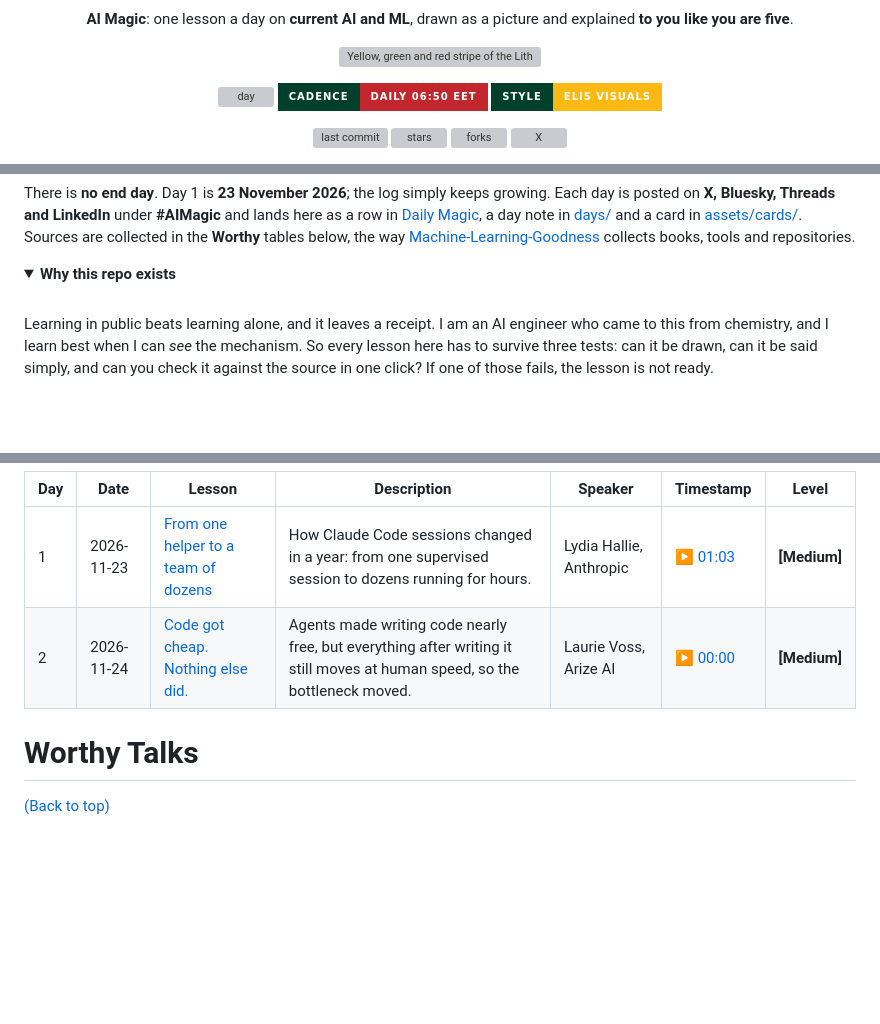
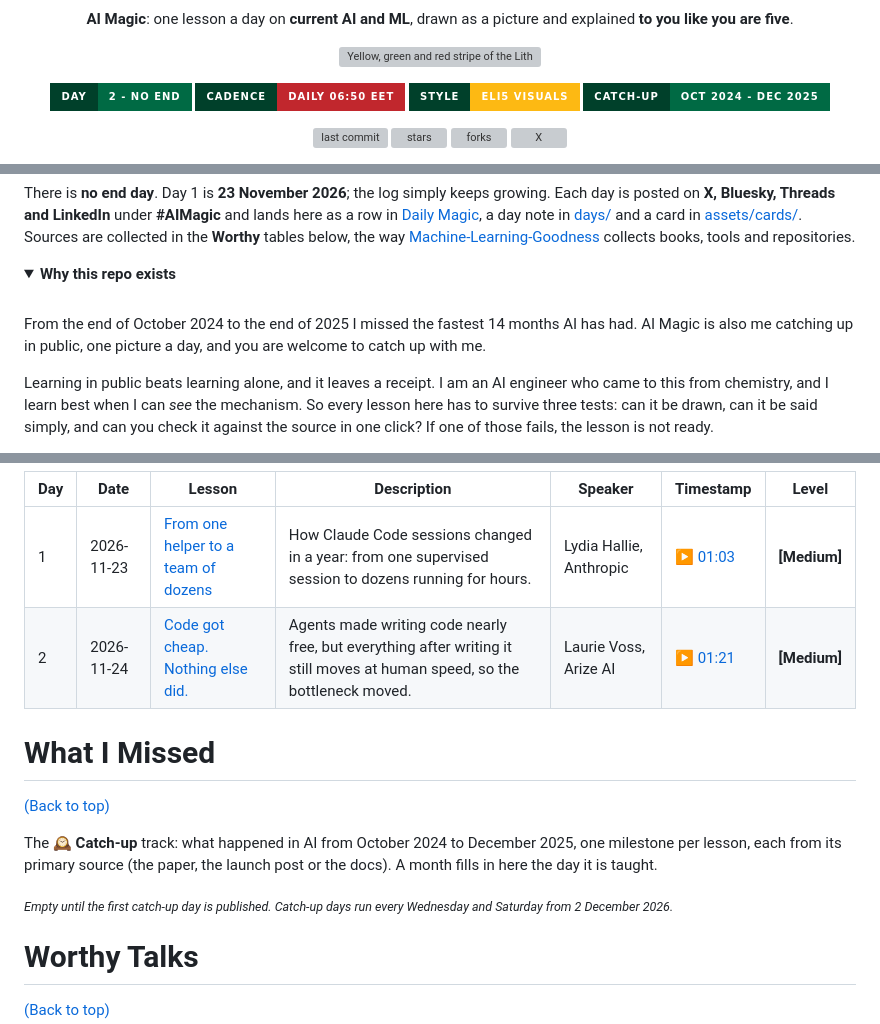
Before and after one commit to aurimas13/AI-Magic, a Markdown page: README.md, 3 parts joined by grey strips. GitHub-like rendering; folded sections open; badges without logos; blank space fills up the shorter version; grey boxes are pictures that could not be loaded.

Commit message:
README: catch-up track, star line, Day 2 real timestamps

```diff
--- a/README.md
+++ b/README.md
@@ -7,9 +7,10 @@
 <p align="center"><img src="assets/logo/stripe.svg" width="360" alt="Yellow, green and red stripe of the Lithuanian flag"/></p>
 
 <p align="center">
-<a href="#daily-magic"><img alt="day" src="https://img.shields.io/badge/Day-2%20-%20no%20end-006A44?style=for-the-badge&labelColor=00402A"/></a>
+<a href="#daily-magic"><img alt="day" src="https://img.shields.io/badge/Day-2%20--%20no%20end-006A44?style=for-the-badge&labelColor=00402A"/></a>
 <a href="#how-it-works"><img alt="cadence" src="https://img.shields.io/badge/Cadence-daily%2006%3A50%20EET-C1272D?style=for-the-badge&labelColor=00402A"/></a>
 <a href="#visual-glossary"><img alt="eli5" src="https://img.shields.io/badge/Style-ELI5%20visuals-FDB913?style=for-the-badge&labelColor=00402A"/></a>
+<a href="#what-i-missed"><img alt="catch-up" src="https://img.shields.io/badge/Catch--up-Oct%202024%20--%20Dec%202025-006A44?style=for-the-badge&labelColor=00402A"/></a>
 </p>
 <p align="center">
 <a href="https://github.com/aurimas13/AI-Magic/commits/main"><img alt="last commit" src="https://img.shields.io/github/last-commit/aurimas13/AI-Magic?style=social"/></a>
@@ -36,6 +39,9 @@ a day note in [days/](days/) and a card in [assets/cards/](assets/cards/). Sourc
 <summary><b>Why this repo exists</b></summary>
 
 <br>
+
+From the end of October 2024 to the end of 2025 I missed the fastest 14 months AI has had. AI Magic is also me
+catching up in public, one picture a day, and you are welcome to catch up with me.
 
 Learning in public beats learning alone, and it leaves a receipt. I am an AI engineer who came to this from
 chemistry, and I learn best when I can *see* the mechanism. So every lesson here has to survive three tests:
@@ -94,7 +101,16 @@ the words explained simply and something to try); **Timestamp** jumps straight t
 | **Day** | **Date** | **Lesson** | **Description** | **Speaker** | **Timestamp** | **Level** |
 |---|---|---|---|---|---|---|
 | 1 | 2026-11-23 | [From one helper to a team of dozens](days/day-001.md) | How Claude Code sessions changed in a year: from one supervised session to dozens running for hours. | Lydia Hallie, Anthropic | [▶ 01:03](https://www.youtube.com/watch?v=vlfCjWuv4es&t=63s) | **[Medium]** |
-| 2 | 2026-11-24 | [Code got cheap. Nothing else did.](days/day-002.md) | Agents made writing code nearly free, but everything after writing it still moves at human speed, so the bottleneck moved. | Laurie Voss, Arize AI | [▶ 00:00](https://www.youtube.com/watch?v=kspZP5BgkEU&t=0s) | **[Medium]** |
+| 2 | 2026-11-24 | [Code got cheap. Nothing else did.](days/day-002.md) | Agents made writing code nearly free, but everything after writing it still moves at human speed, so the bottleneck moved. | Laurie Voss, Arize AI | [▶ 01:21](https://www.youtube.com/watch?v=kspZP5BgkEU&t=81s) | **[Medium]** |
+
+# What I Missed
+
+[(Back to top)](#table-of-contents)
+
+The 🕰️ **Catch-up** track: what happened in AI from October 2024 to December 2025, one milestone per lesson,
+each from its primary source (the paper, the launch post or the docs). A month fills in here the day it is taught.
+
+<sub><i>Empty until the first catch-up day is published. Catch-up days run every Wednesday and Saturday from 2 December 2026.</i></sub>
 
 # Worthy Talks
 
```
Also changed, not shown: other parts of README.md (+3 -0 lines), days/day-002.md (+7 -7 lines), assets/cards/day-002.png.
